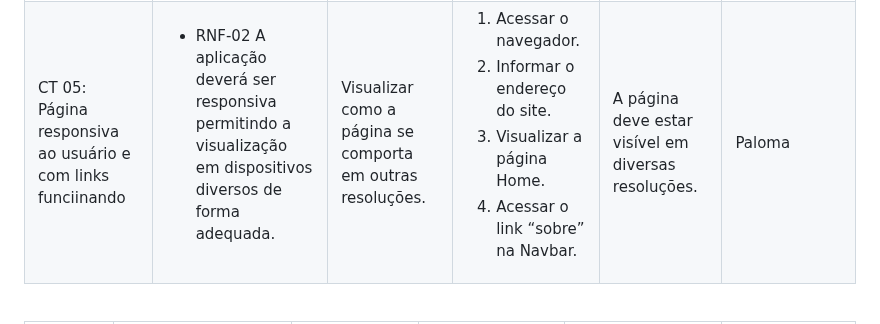
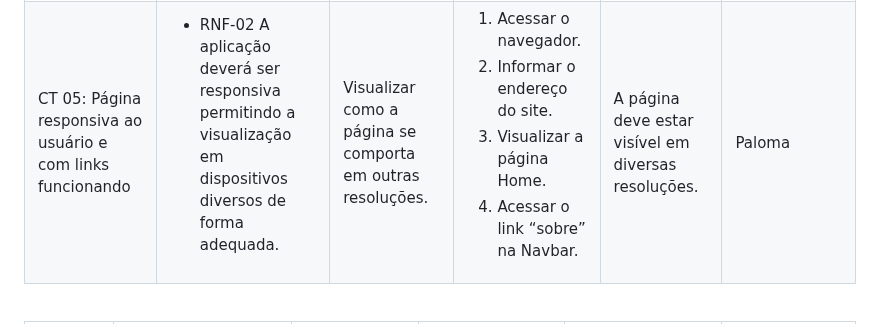
Before and after one commit to ICEI-PUC-Minas-PMV-ADS/pmv-ads-2024-1-e1-proj-web-t1-pmv-ads-2024-1-e1-projecosaver, a Markdown page: documentos/07-Plano de Testes de Software.md, the part around the change. Rendered like a GitHub page.

Commit message:
Update 07-Plano de Testes de Software.md
correção texto

```diff
--- a/documentos/07-Plano de Testes de Software.md
+++ b/documentos/07-Plano de Testes de Software.md
@@ -155,7 +155,7 @@ Os testes funcionais a serem realizados na aplicação são descritos a seguir.
   <th>Responsável</th>
  </tr>
  <tr>
-  <td>CT 05: Página responsiva ao usuário e com links funciinando</td>
+  <td>CT 05: Página responsiva ao usuário e com links funcionando</td>
   <td>
    <ul>
     <li>RNF-02 A aplicação deverá ser responsiva permitindo a visualização em dispositivos diversos de forma adequada.</li>
```
